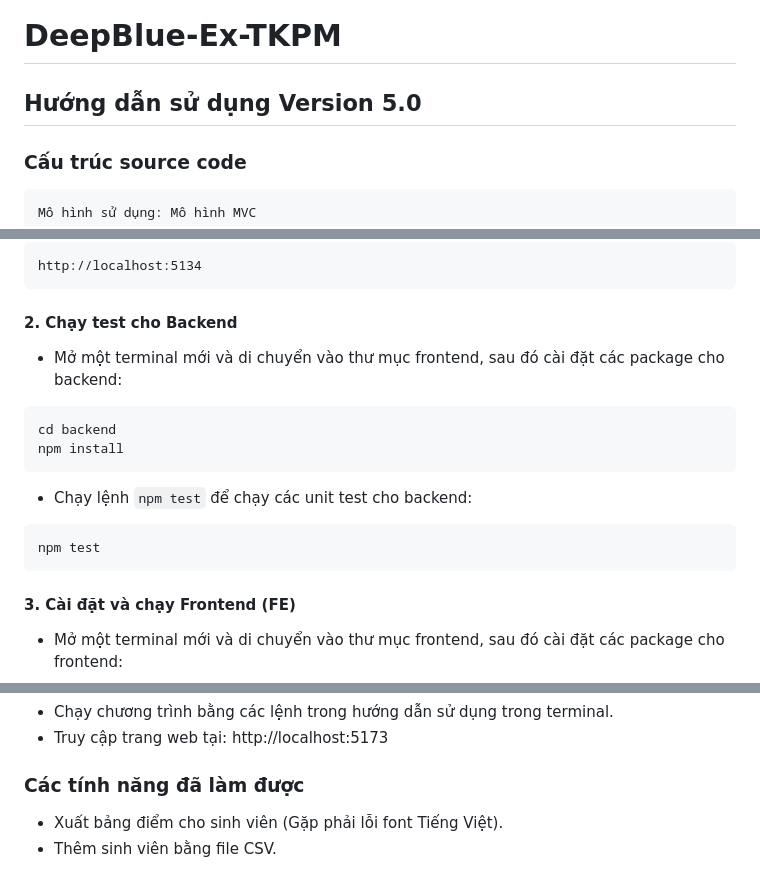
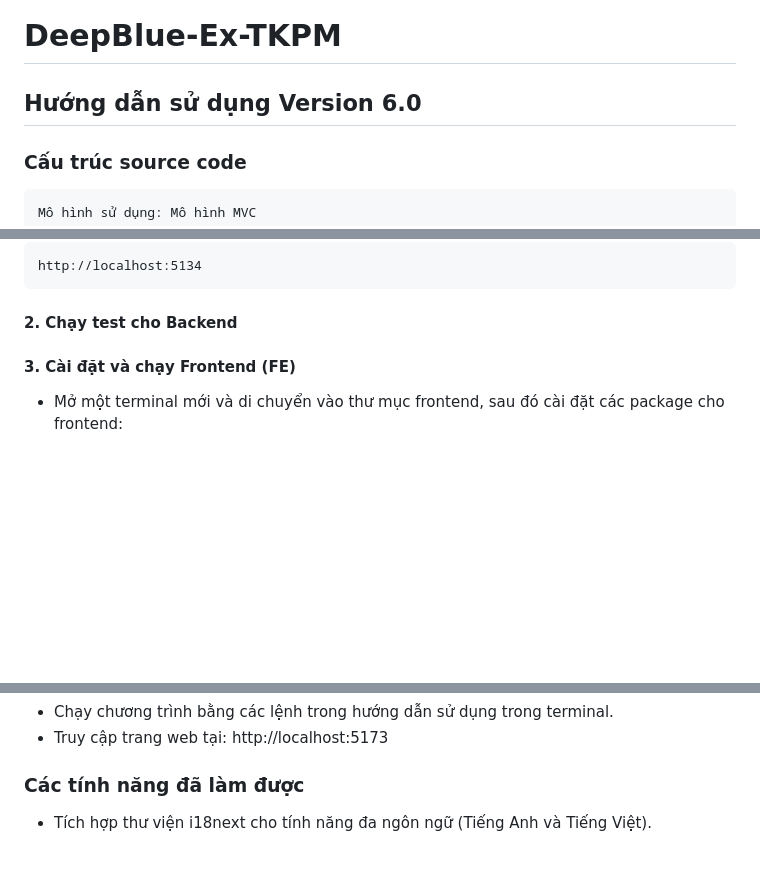
Before and after one commit to namurus/DeepBlue-Ex-TKPM, a Markdown page: README.md, 3 parts joined by grey strips. Drawn GitHub-style; blank space fills up the shorter version.

Commit message:
docs: update README.md

````diff
--- a/README.md
+++ b/README.md
@@ -1,5 +1,5 @@
 # DeepBlue-Ex-TKPM
-## Hướng dẫn sử dụng **Version 5.0**
+## Hướng dẫn sử dụng **Version 6.0**
 ### Cấu trúc source code
 ```
 Mô hình sử dụng: Mô hình MVC
@@ -54,15 +54,6 @@ npm start
 http://localhost:5134
 ```
 #### 2. Chạy test cho Backend
-- Mở một terminal mới và di chuyển vào thư mục frontend, sau đó cài đặt các package cho backend:
-```
-cd backend
-npm install
-```
-- Chạy lệnh `npm test` để chạy các unit test cho backend:
-```
-npm test
-```
 
 
 #### 3. Cài đặt và chạy Frontend (FE)
@@ -98,5 +89,4 @@ npx vitest run
 - Truy cập trang web tại: http://localhost:5173
 
 ### Các tính năng đã làm được
-- Xuất bảng điểm cho sinh viên (Gặp phải lỗi font Tiếng Việt).
-- Thêm sinh viên bằng file CSV.
+- Tích hợp thư viện i18next cho tính năng đa ngôn ngữ (Tiếng Anh và Tiếng Việt).
````
